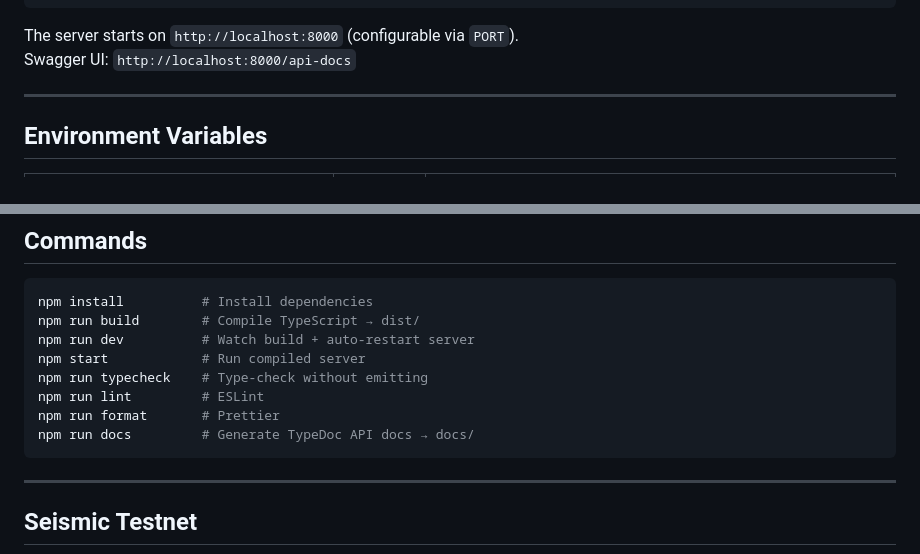
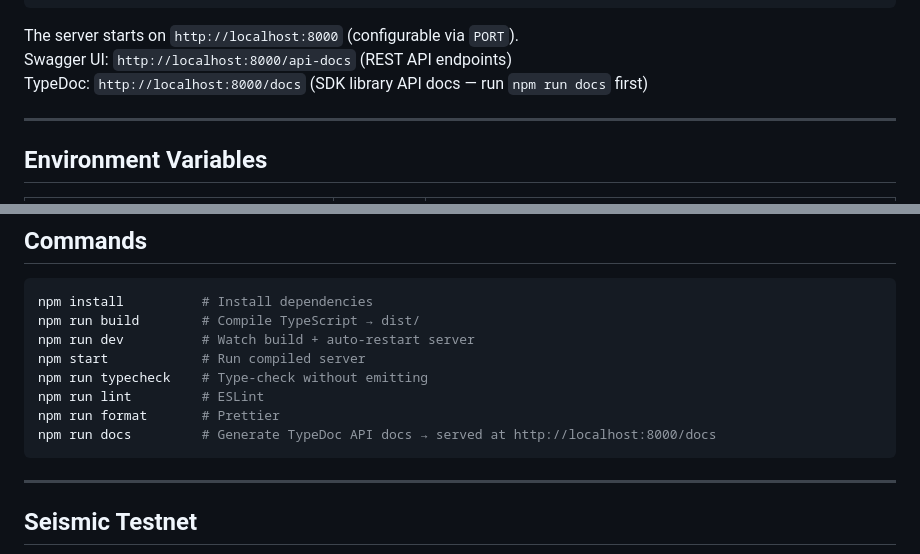
Before and after one commit to fireblocks/seismic-sdk, a Markdown page: README.md, 2 parts joined by grey strips. Rendered like a GitHub page.

Commit message:
docs: update README to include TypeDoc documentation URL and clarify docs generation command

````diff
--- a/README.md
+++ b/README.md
@@ -41,7 +41,8 @@ docker run -d \
 ```
 
 The server starts on `http://localhost:8000` (configurable via `PORT`).
-Swagger UI: `http://localhost:8000/api-docs`
+Swagger UI: `http://localhost:8000/api-docs` (REST API endpoints)
+TypeDoc: `http://localhost:8000/docs` (SDK library API docs — run `npm run docs` first)
 
 ---
 
@@ -348,7 +349,7 @@ npm start            # Run compiled server
 npm run typecheck    # Type-check without emitting
 npm run lint         # ESLint
 npm run format       # Prettier
-npm run docs         # Generate TypeDoc API docs → docs/
+npm run docs         # Generate TypeDoc API docs → served at http://localhost:8000/docs
 ```
 
 ---
````
